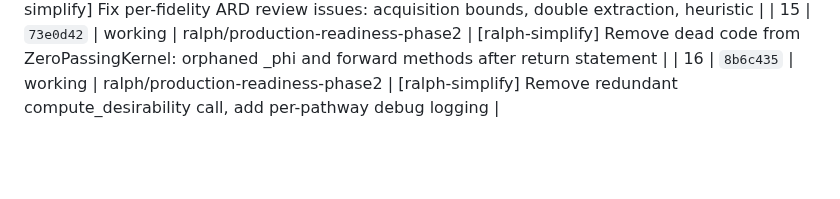
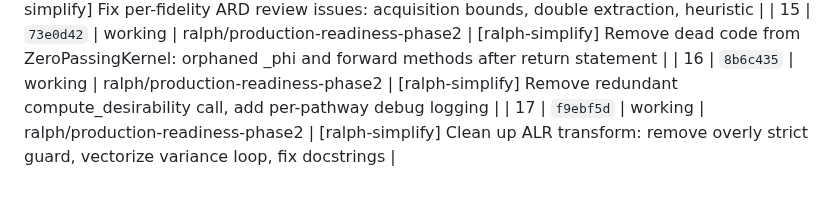
Before and after one commit to Solarrixs/morphogen-gpbo, a Markdown page: version-history.md, the part around the change. Rendered like a GitHub page; blank space fills up the shorter version.

Commit message:
[ralph-meta-17] Version history update

```diff
--- a/version-history.md
+++ b/version-history.md
@@ -25,3 +25,4 @@
 | 14 | `f81dc9b` | working | ralph/production-readiness-phase2 | [ralph-simplify] Fix per-fidelity ARD review issues: acquisition bounds, double extraction, heuristic |
 | 15 | `73e0d42` | working | ralph/production-readiness-phase2 | [ralph-simplify] Remove dead code from ZeroPassingKernel: orphaned _phi and forward methods after return statement |
 | 16 | `8b6c435` | working | ralph/production-readiness-phase2 | [ralph-simplify] Remove redundant compute_desirability call, add per-pathway debug logging |
+| 17 | `f9ebf5d` | working | ralph/production-readiness-phase2 | [ralph-simplify] Clean up ALR transform: remove overly strict guard, vectorize variance loop, fix docstrings |
```
